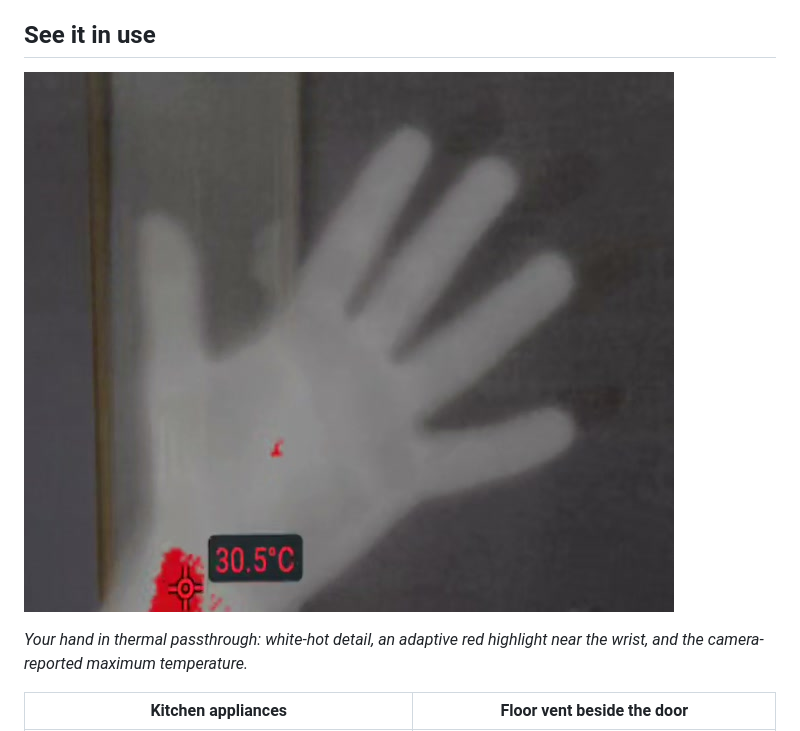
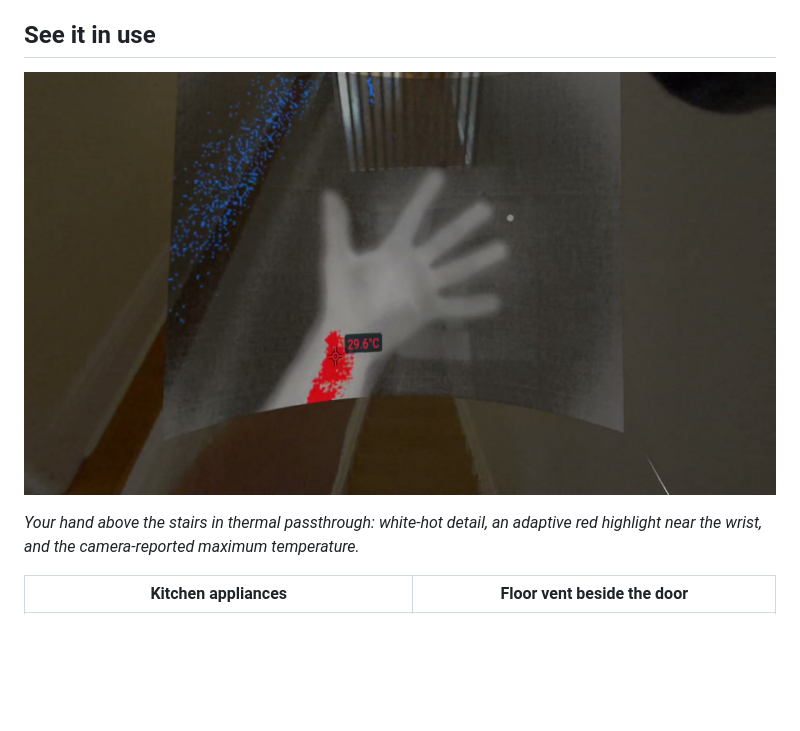
Before and after one commit to pyotyr/quest-thermal, a Markdown page: README.md, the part around the change. Drawn GitHub-style; pictures changed too: docs/images/demo/hand-stairway-wide.jpg (added), docs/images/demo/hand-thermal.jpg (deleted); blank space fills up the shorter version.

Commit message:
Use the wider hand demonstration above the stairs [skip ci]

```diff
--- a/README.md
+++ b/README.md
@@ -15,9 +15,9 @@ The Quest's built-in cameras do not capture thermal images.
 
 ## See it in use
 
-![Open hand in thermal passthrough with a numeric temperature reading](docs/images/demo/hand-thermal.jpg)
+![Open hand above the stairway in thermal passthrough with a numeric temperature reading](docs/images/demo/hand-stairway-wide.jpg)
 
-*Your hand in thermal passthrough: white-hot detail, an adaptive red highlight near the wrist, and the camera-reported maximum temperature.*
+*Your hand above the stairs in thermal passthrough: white-hot detail, an adaptive red highlight near the wrist, and the camera-reported maximum temperature.*
 
 | Kitchen appliances | Floor vent beside the door |
 | --- | --- |
```
Also changed, not shown: docs/demo-gallery.md (+2 -2 lines).
